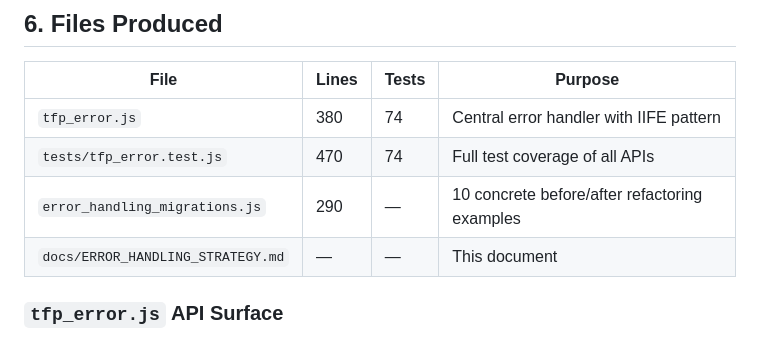
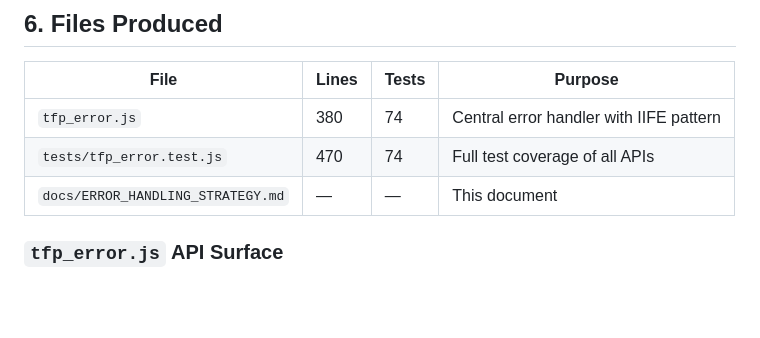
Before and after one commit to manaskumarbehera/sf-audit-extractor-docs, a Markdown page: ERROR_HANDLING_STRATEGY.md, the part around the change. Drawn GitHub-style; blank space fills up the shorter version.

Commit message:
docs: sync from sf-audit-extractor (aded7c54166dd4f2c12cd20ab72f76f96e018584) manaskumarbehera/sf-audit-extractor@aded7c54166dd4f2c12cd20ab72f76f96e018584

```diff
--- a/ERROR_HANDLING_STRATEGY.md
+++ b/ERROR_HANDLING_STRATEGY.md
@@ -307,7 +307,6 @@ Priority order based on risk and usage frequency:
 |------|-------|-------|---------|
 | `tfp_error.js` | 380 | 74 | Central error handler with IIFE pattern |
 | `tests/tfp_error.test.js` | 470 | 74 | Full test coverage of all APIs |
-| `error_handling_migrations.js` | 290 | — | 10 concrete before/after refactoring examples |
 | `docs/ERROR_HANDLING_STRATEGY.md` | — | — | This document |
 
 ### `tfp_error.js` API Surface
```
